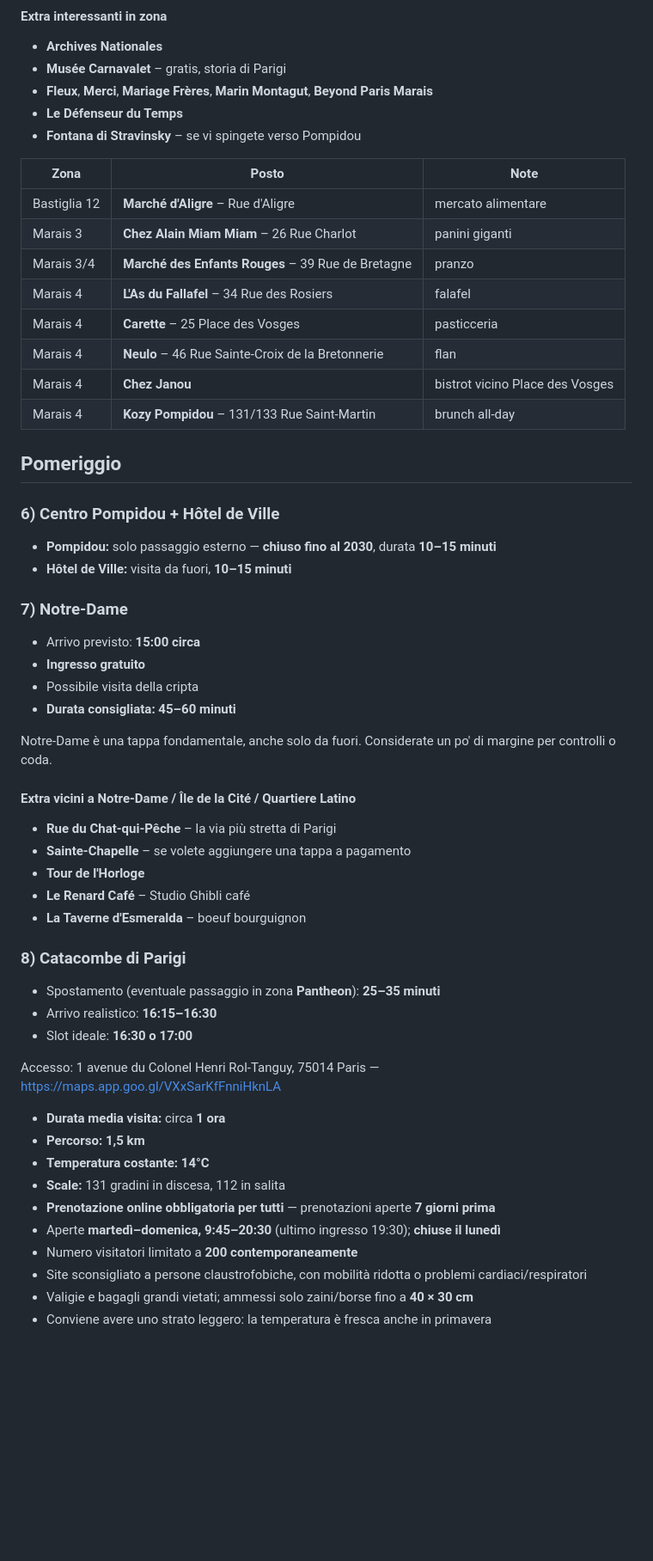
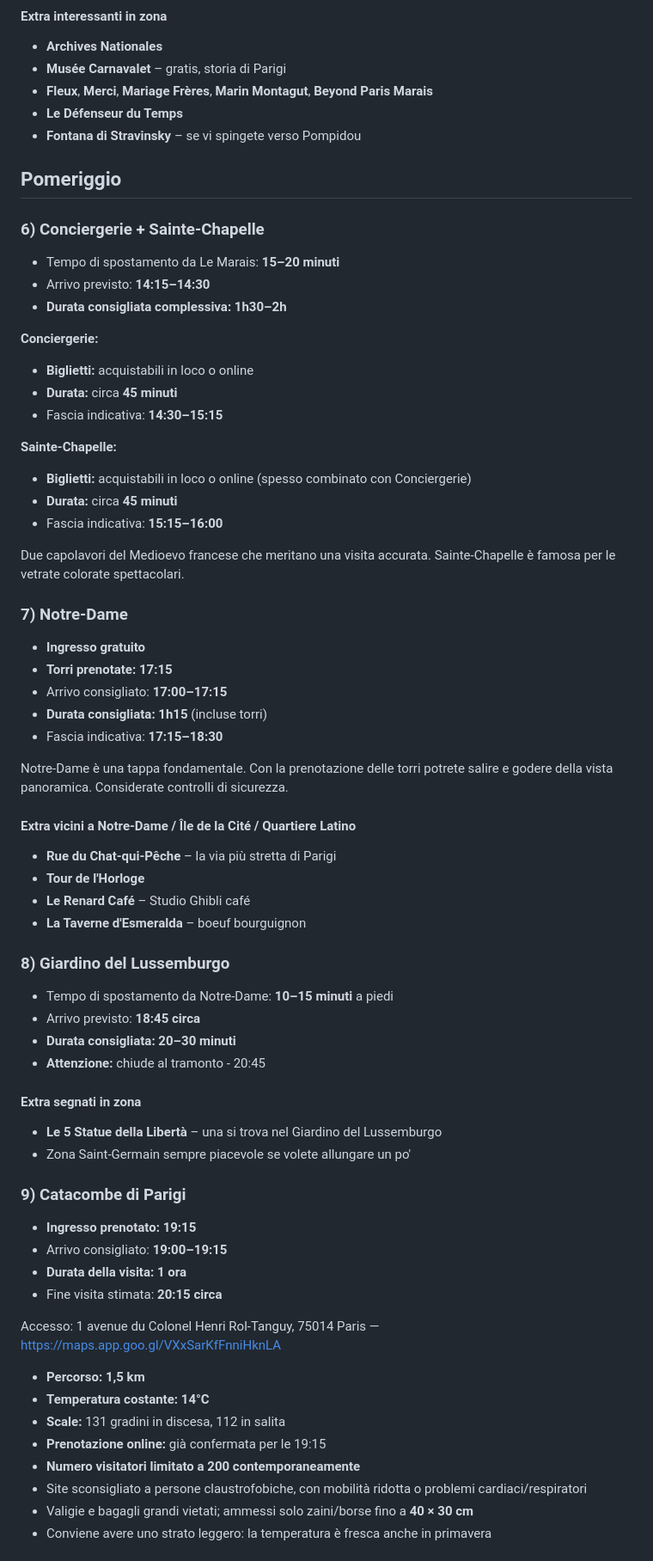
Before and after one commit to bleo181-dev/parigi-2026-itinerario, a Markdown page: Itinerario Parigi 2026.md, the part around one of its changes. Shown at 86% size. Rendered like a GitHub page; blank space fills up the shorter version.

```diff
--- a/Itinerario Parigi 2026.md
+++ b/Itinerario Parigi 2026.md
@@ -420,52 +359,63 @@ Le Marais è uno dei quartieri più piacevoli per camminare: strade storiche, ne
 - **Le Défenseur du Temps**
 - **Fontana di Stravinsky** – se vi spingete verso Pompidou
 
-| Zona | Posto | Note |
-| --- | --- | --- |
-| Bastiglia 12 | **Marché d'Aligre** – Rue d'Aligre | mercato alimentare |
-| Marais 3 | **Chez Alain Miam Miam** – 26 Rue Charlot | panini giganti |
-| Marais 3/4 | **Marché des Enfants Rouges** – 39 Rue de Bretagne | pranzo |
-| Marais 4 | **L'As du Fallafel** – 34 Rue des Rosiers | falafel |
-| Marais 4 | **Carette** – 25 Place des Vosges | pasticceria |
-| Marais 4 | **Neulo** – 46 Rue Sainte-Croix de la Bretonnerie | flan |
-| Marais 4 | **Chez Janou** | bistrot vicino Place des Vosges |
-| Marais 4 | **Kozy Pompidou** – 131/133 Rue Saint-Martin | brunch all-day |
-
 ## Pomeriggio
 
-### 6) Centro Pompidou + Hôtel de Ville
-- **Pompidou:** solo passaggio esterno — **chiuso fino al 2030**, durata **10–15 minuti**
-- **Hôtel de Ville:** visita da fuori, **10–15 minuti**
+### 6) Conciergerie + Sainte-Chapelle
+- Tempo di spostamento da Le Marais: **15–20 minuti**
+- Arrivo previsto: **14:15–14:30**
+- **Durata consigliata complessiva:** **1h30–2h**
+
+**Conciergerie:**
+- **Biglietti:** acquistabili in loco o online
+- **Durata:** circa **45 minuti**
+- Fascia indicativa: **14:30–15:15**
+
+**Sainte-Chapelle:**
+- **Biglietti:** acquistabili in loco o online (spesso combinato con Conciergerie)
+- **Durata:** circa **45 minuti**
+- Fascia indicativa: **15:15–16:00**
+
+Due capolavori del Medioevo francese che meritano una visita accurata. Sainte-Chapelle è famosa per le vetrate colorate spettacolari.
 
 ### 7) Notre-Dame
-- Arrivo previsto: **15:00 circa**
 - **Ingresso gratuito**
-- Possibile visita della cripta
-- **Durata consigliata:** **45–60 minuti**
+- **Torri prenotate: 17:15**
+- Arrivo consigliato: **17:00–17:15**
+- **Durata consigliata:** **1h15** (incluse torri)
+- Fascia indicativa: **17:15–18:30**
 
-Notre-Dame è una tappa fondamentale, anche solo da fuori. Considerate un po' di margine per controlli o coda.
+Notre-Dame è una tappa fondamentale. Con la prenotazione delle torri potrete salire e godere della vista panoramica. Considerate controlli di sicurezza.
 
 #### Extra vicini a Notre-Dame / Île de la Cité / Quartiere Latino
 - **Rue du Chat-qui-Pêche** – la via più stretta di Parigi
-- **Sainte-Chapelle** – se volete aggiungere una tappa a pagamento
 - **Tour de l'Horloge**
 - **Le Renard Café** – Studio Ghibli café
 - **La Taverne d'Esmeralda** – boeuf bourguignon
 
-### 8) Catacombe di Parigi
-- Spostamento (eventuale passaggio in zona **Pantheon**): **25–35 minuti**
-- Arrivo realistico: **16:15–16:30**
-- Slot ideale: **16:30 o 17:00**
+### 8) Giardino del Lussemburgo
+- Tempo di spostamento da Notre-Dame: **10–15 minuti** a piedi
+- Arrivo previsto: **18:45 circa**
+- **Durata consigliata:** **20–30 minuti**
+- **Attenzione:** chiude al tramonto - 20:45
+
+#### Extra segnati in zona
+- **Le 5 Statue della Libertà** – una si trova nel Giardino del Lussemburgo
+- Zona Saint-Germain sempre piacevole se volete allungare un po'
+
+### 9) Catacombe di Parigi
+- **Ingresso prenotato: 19:15**
+- Arrivo consigliato: **19:00–19:15**
+- **Durata della visita:** **1 ora**
+- Fine visita stimata: **20:15 circa**
 
 Accesso: 1 avenue du Colonel Henri Rol-Tanguy, 75014 Paris — https://maps.app.goo.gl/VXxSarKfFnniHknLA
 
-- **Durata media visita:** circa **1 ora**
 - **Percorso:** **1,5 km**
 - **Temperatura costante:** **14°C**
 - **Scale:** 131 gradini in discesa, 112 in salita
-- **Prenotazione online obbligatoria per tutti** — prenotazioni aperte **7 giorni prima**
-- Aperte **martedì–domenica, 9:45–20:30** (ultimo ingresso 19:30); **chiuse il lunedì**
-- Numero visitatori limitato a **200 contemporaneamente**
+- **Prenotazione online:** già confermata per le 19:15
+- **Numero visitatori limitato a 200 contemporaneamente**
 - Site sconsigliato a persone claustrofobiche, con mobilità ridotta o problemi cardiaci/respiratori
 - Valigie e bagagli grandi vietati; ammessi solo zaini/borse fino a **40 × 30 cm**
 - Conviene avere uno strato leggero: la temperatura è fresca anche in primavera
```
Also changed, not shown: other parts of Itinerario Parigi 2026.md (+10 -92 lines).
